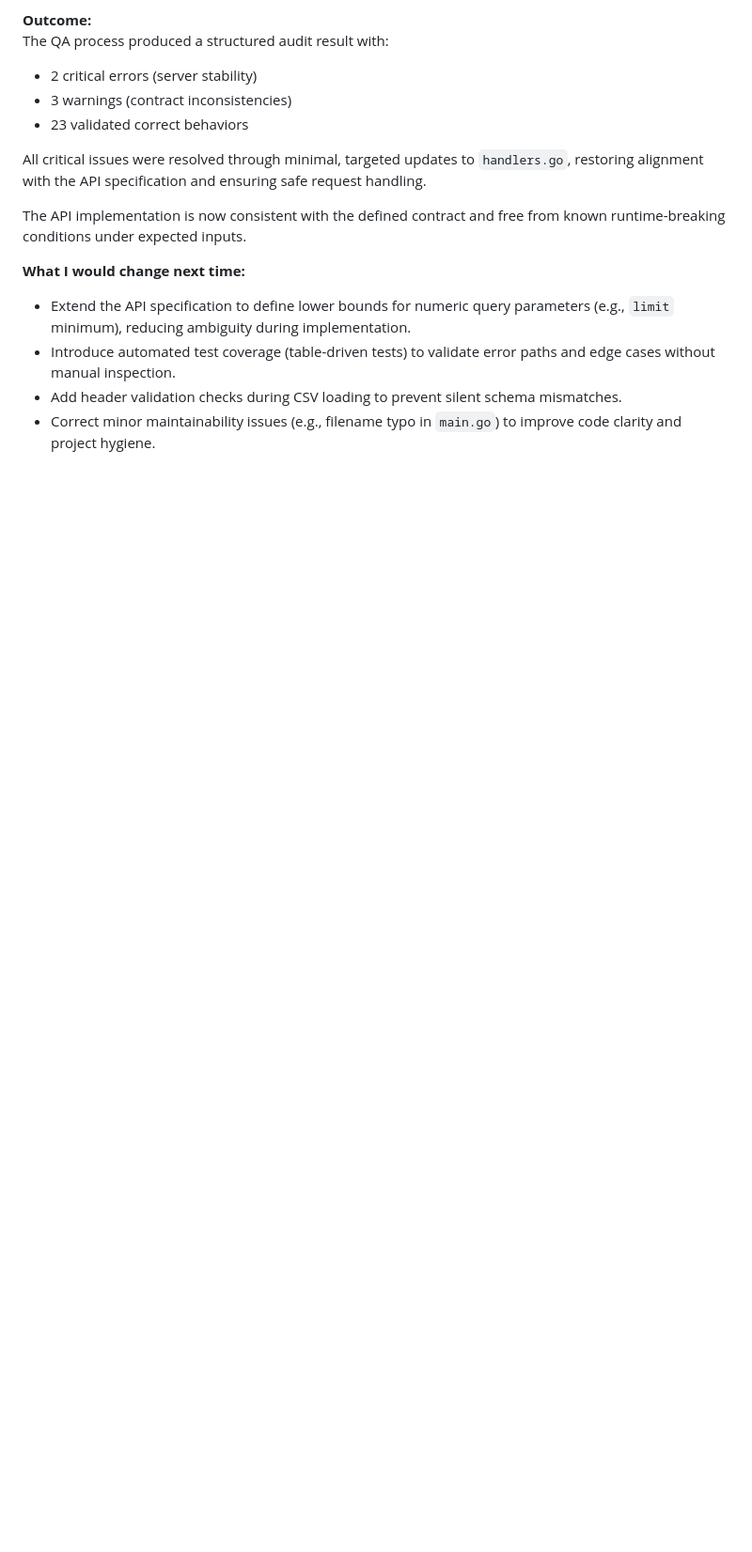
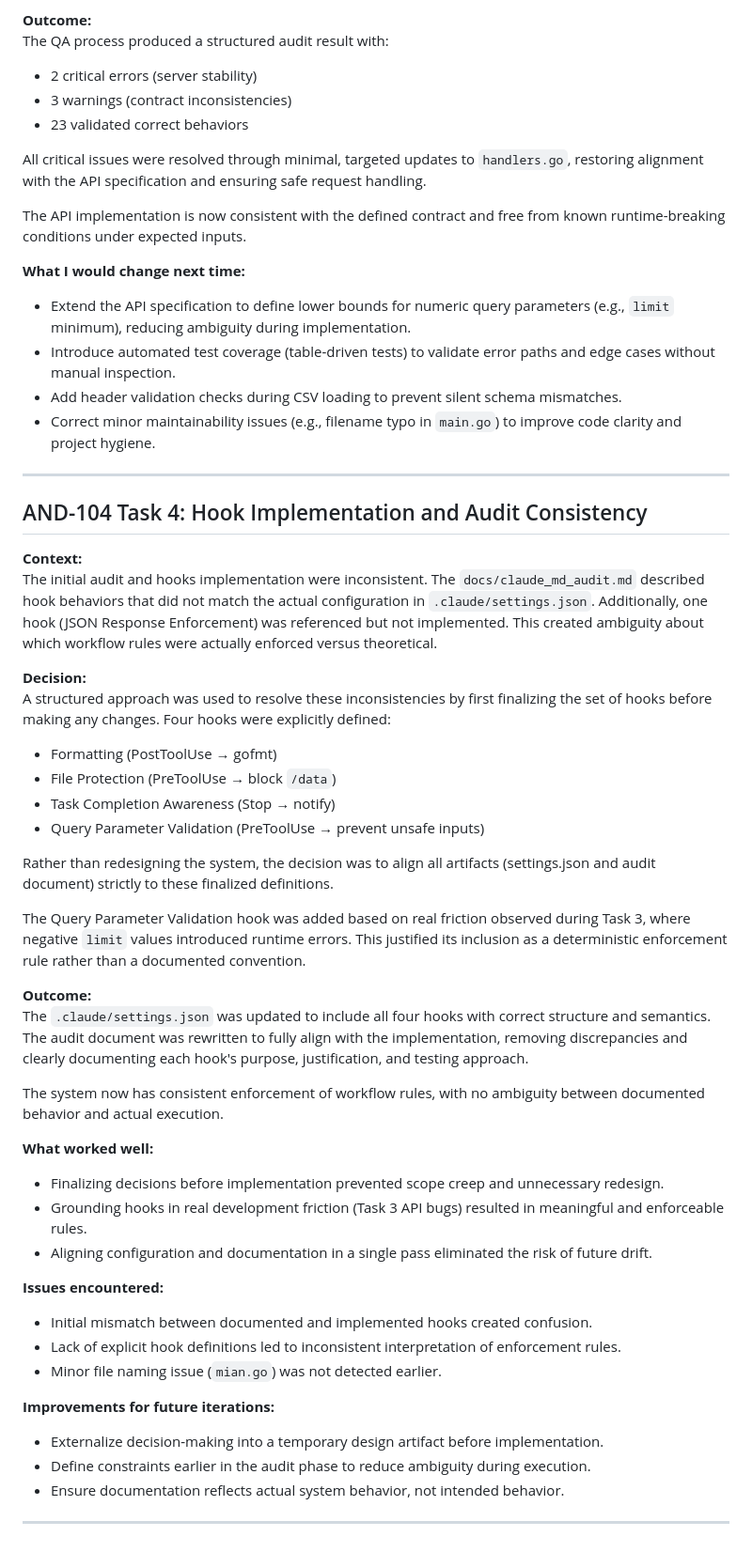
Before and after one commit to j4n1kynt/rocket-elevators-ops-dashboard, a Markdown page: docs/ai-interaction-log.md, the part around the change. Shown at 94% size. GitHub-like rendering; blank space fills up the shorter version.

Commit message:
AND-104 Task 4: Add interaction log entry for hook implementation and audit fix
Documents: finalized-decisions approach to fixing inconsistencies, real friction grounding (Task 3 query param bugs), and why each of the 4 hooks exists.

Co-Authored-By: Claude Haiku 4.5 <noreply@anthropic.com>

```diff
--- a/docs/ai-interaction-log.md
+++ b/docs/ai-interaction-log.md
@@ -1452,3 +1452,44 @@ The API implementation is now consistent with the defined contract and free from
 - Introduce automated test coverage (table-driven tests) to validate error paths and edge cases without manual inspection.
 - Add header validation checks during CSV loading to prevent silent schema mismatches.
 - Correct minor maintainability issues (e.g., filename typo in `main.go`) to improve code clarity and project hygiene.
+
+---
+
+## AND-104 Task 4: Hook Implementation and Audit Consistency
+
+**Context:**
+The initial audit and hooks implementation were inconsistent. The `docs/claude_md_audit.md` described hook behaviors that did not match the actual configuration in `.claude/settings.json`. Additionally, one hook (JSON Response Enforcement) was referenced but not implemented. This created ambiguity about which workflow rules were actually enforced versus theoretical.
+
+**Decision:**
+A structured approach was used to resolve these inconsistencies by first finalizing the set of hooks before making any changes. Four hooks were explicitly defined:
+
+- Formatting (PostToolUse → gofmt)
+- File Protection (PreToolUse → block `/data`)
+- Task Completion Awareness (Stop → notify)
+- Query Parameter Validation (PreToolUse → prevent unsafe inputs)
+
+Rather than redesigning the system, the decision was to align all artifacts (settings.json and audit document) strictly to these finalized definitions.
+
+The Query Parameter Validation hook was added based on real friction observed during Task 3, where negative `limit` values introduced runtime errors. This justified its inclusion as a deterministic enforcement rule rather than a documented convention.
+
+**Outcome:**
+The `.claude/settings.json` was updated to include all four hooks with correct structure and semantics. The audit document was rewritten to fully align with the implementation, removing discrepancies and clearly documenting each hook's purpose, justification, and testing approach.
+
+The system now has consistent enforcement of workflow rules, with no ambiguity between documented behavior and actual execution.
+
+**What worked well:**
+- Finalizing decisions before implementation prevented scope creep and unnecessary redesign.
+- Grounding hooks in real development friction (Task 3 API bugs) resulted in meaningful and enforceable rules.
+- Aligning configuration and documentation in a single pass eliminated the risk of future drift.
+
+**Issues encountered:**
+- Initial mismatch between documented and implemented hooks created confusion.
+- Lack of explicit hook definitions led to inconsistent interpretation of enforcement rules.
+- Minor file naming issue (`mian.go`) was not detected earlier.
+
+**Improvements for future iterations:**
+- Externalize decision-making into a temporary design artifact before implementation.
+- Define constraints earlier in the audit phase to reduce ambiguity during execution.
+- Ensure documentation reflects actual system behavior, not intended behavior.
+
+---
```
